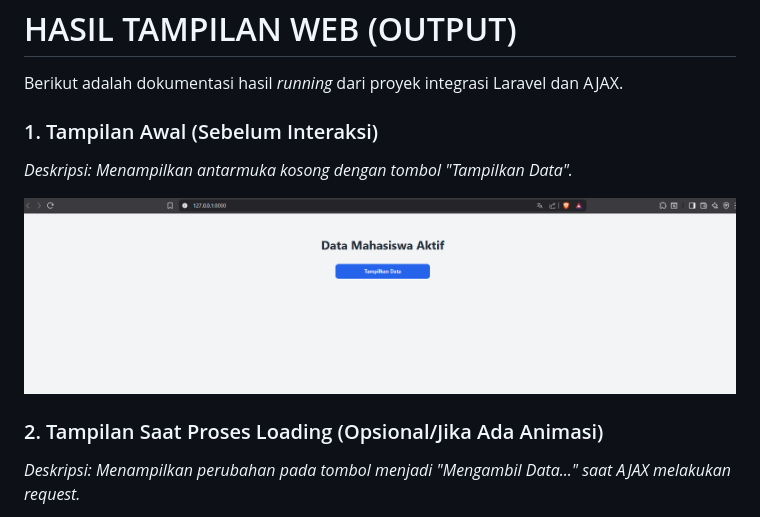
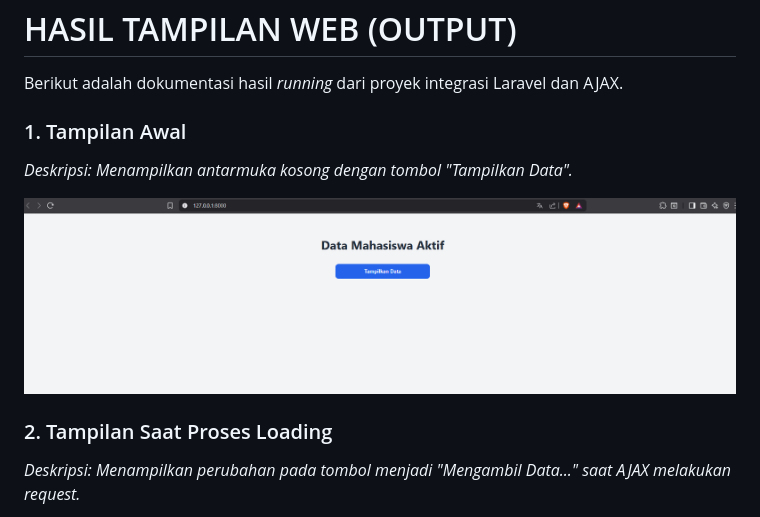
Before and after one commit to arnadd72/praktikum-abp, a Markdown page: modul_11/README.md, the part around the change. GitHub-like rendering.

```diff
--- a/modul_11/README.md
+++ b/modul_11/README.md
@@ -298,13 +298,13 @@ Antarmuka dibangun menggunakan Laravel Blade dengan JavaScript Fetch API. Implem
 
 Berikut adalah dokumentasi hasil *running* dari proyek integrasi Laravel dan AJAX.
 
-### 1. Tampilan Awal (Sebelum Interaksi)
+### 1. Tampilan Awal
 *Deskripsi: Menampilkan antarmuka kosong dengan tombol "Tampilkan Data".*
 <p align="center">
   <img src="tampilanawal.png" width="800" alt="Tampilan Awal">
 </p>
 
-### 2. Tampilan Saat Proses Loading (Opsional/Jika Ada Animasi)
+### 2. Tampilan Saat Proses Loading
 *Deskripsi: Menampilkan perubahan pada tombol menjadi "Mengambil Data..." saat AJAX melakukan request.*
 <p align="center">
   <img src="ambildata.png" width="800" alt="Tampilan Loading">
```
